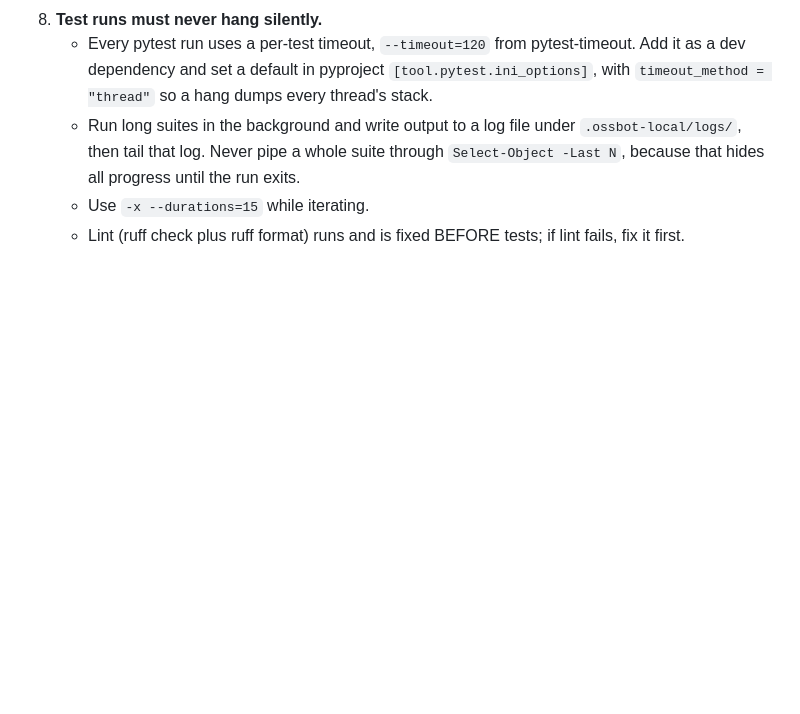
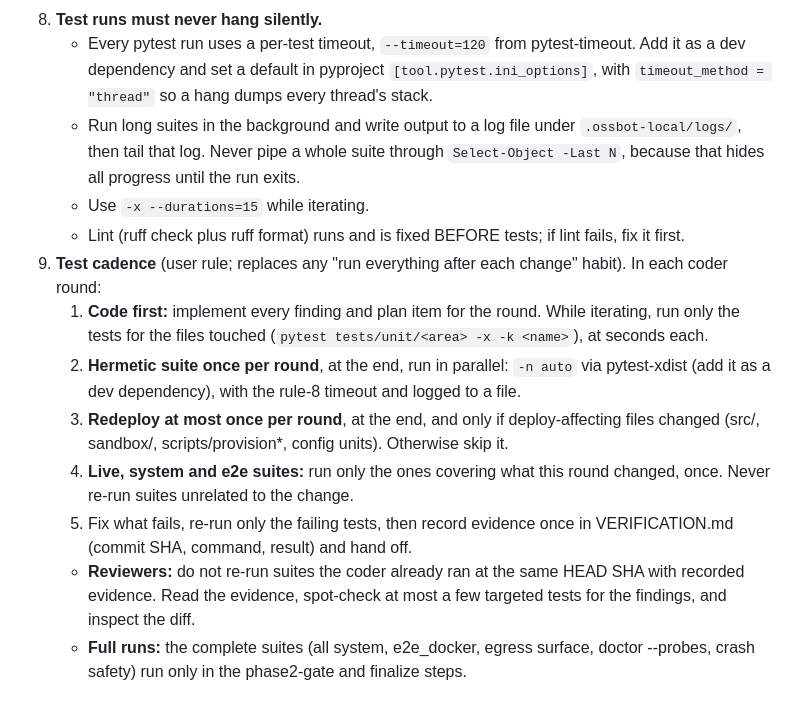
Before and after one commit to Amsal1/autonomous-oss-contributor, a Markdown page: docs/plan/phase2-build-plan.md, the part around the change. Drawn GitHub-style; blank space fills up the shorter version.

Commit message:
docs(plan): rule 9, code first then targeted tests, full suites only at the gate

```diff
--- a/docs/plan/phase2-build-plan.md
+++ b/docs/plan/phase2-build-plan.md
@@ -389,3 +389,11 @@ Add `github/github-mcp-server` as a read-only GitHub tool for **scout**, **self-
    - Run long suites in the background and write output to a log file under `.ossbot-local/logs/`, then tail that log. Never pipe a whole suite through `Select-Object -Last N`, because that hides all progress until the run exits.
    - Use `-x --durations=15` while iterating.
    - Lint (ruff check plus ruff format) runs and is fixed BEFORE tests; if lint fails, fix it first.
+9. **Test cadence** (user rule; replaces any "run everything after each change" habit). In each coder round:
+   1. **Code first:** implement every finding and plan item for the round. While iterating, run only the tests for the files touched (`pytest tests/unit/<area> -x -k <name>`), at seconds each.
+   2. **Hermetic suite once per round**, at the end, run in parallel: `-n auto` via pytest-xdist (add it as a dev dependency), with the rule-8 timeout and logged to a file.
+   3. **Redeploy at most once per round**, at the end, and only if deploy-affecting files changed (src/, sandbox/, scripts/provision*, config units). Otherwise skip it.
+   4. **Live, system and e2e suites:** run only the ones covering what this round changed, once. Never re-run suites unrelated to the change.
+   5. Fix what fails, re-run only the failing tests, then record evidence once in VERIFICATION.md (commit SHA, command, result) and hand off.
+   - **Reviewers:** do not re-run suites the coder already ran at the same HEAD SHA with recorded evidence. Read the evidence, spot-check at most a few targeted tests for the findings, and inspect the diff.
+   - **Full runs:** the complete suites (all system, e2e_docker, egress surface, doctor --probes, crash safety) run only in the phase2-gate and finalize steps.
```
